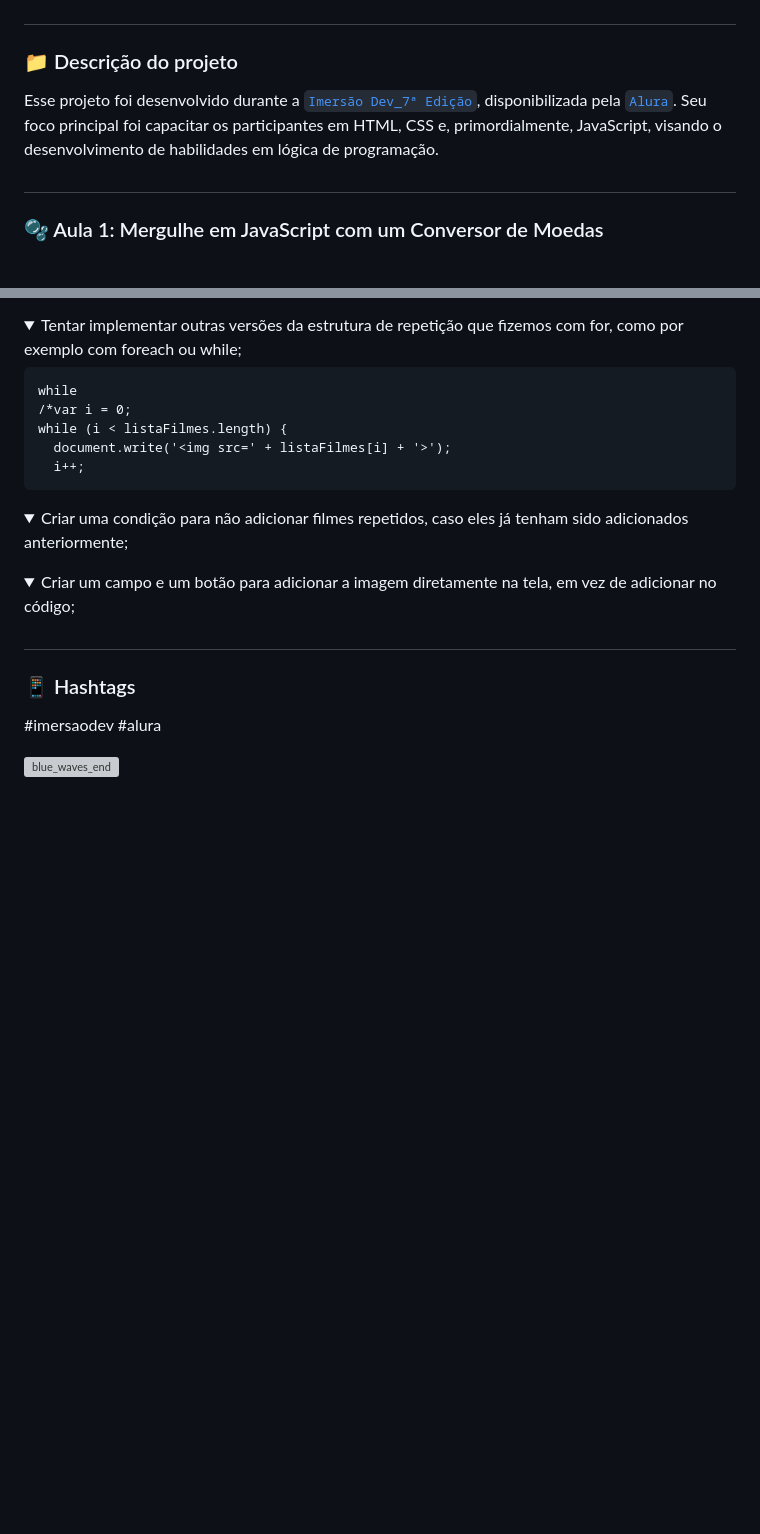
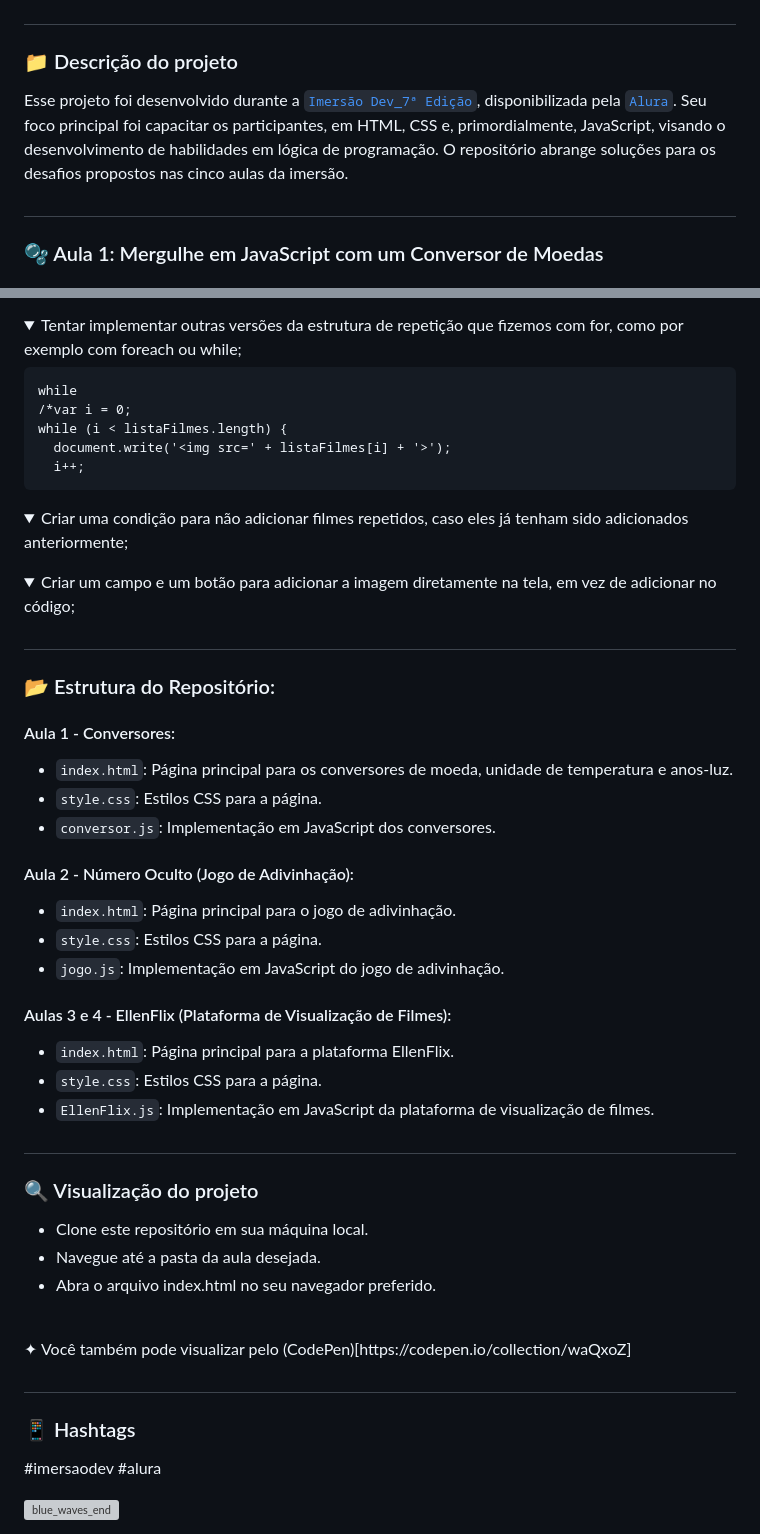
Before and after one commit to ellen-caroline/imersao-dev-7, a Markdown page: README.md, 2 parts joined by grey strips. Rendered like a GitHub page; folded sections open; blank space fills up the shorter version; grey boxes are pictures that could not be loaded.

```diff
--- a/README.md
+++ b/README.md
@@ -9,7 +9,7 @@
 ##
 
 ### 📁 Descrição do projeto
-   Esse projeto foi desenvolvido durante a [`Imersão Dev_7ª Edição`](https://www.alura.com.br/imersao-dados-ia), disponibilizada pela [`Alura`](https://www.alura.com.br/). Seu foco principal foi capacitar os participantes em HTML, CSS e, primordialmente, JavaScript, visando o desenvolvimento de habilidades em lógica de programação.
+   Esse projeto foi desenvolvido durante a [`Imersão Dev_7ª Edição`](https://www.alura.com.br/imersao-dados-ia), disponibilizada pela [`Alura`](https://www.alura.com.br/). Seu foco principal foi capacitar os participantes, em HTML, CSS e, primordialmente, JavaScript, visando o desenvolvimento de habilidades em lógica de programação. O repositório abrange soluções para os desafios propostos nas cinco aulas da imersão.
 
 ##
 
@@ -347,6 +347,33 @@ Na aula, são abordadas estruturas de dados e listas em JavaScript, com foco na
 
 ##
 
+### 📂 Estrutura do Repositório:
+#### Aula 1 - Conversores:
+- `index.html`: Página principal para os conversores de moeda, unidade de temperatura e anos-luz.
+- `style.css`: Estilos CSS para a página.
+- `conversor.js`: Implementação em JavaScript dos conversores.
+
+#### Aula 2 - Número Oculto (Jogo de Adivinhação):
+- `index.html`: Página principal para o jogo de adivinhação.
+- `style.css`: Estilos CSS para a página.
+- `jogo.js`: Implementação em JavaScript do jogo de adivinhação.
+
+#### Aulas 3 e 4 - EllenFlix (Plataforma de Visualização de Filmes):
+- `index.html`: Página principal para a plataforma EllenFlix.
+- `style.css`: Estilos CSS para a página.
+- `EllenFlix.js`: Implementação em JavaScript da plataforma de visualização de filmes.
+
+##
+
+### 🔍 Visualização do projeto
+- Clone este repositório em sua máquina local.
+- Navegue até a pasta da aula desejada.
+- Abra o arquivo index.html no seu navegador preferido.
+<br>
+✦ Você também pode visualizar pelo (CodePen)[https://codepen.io/collection/waQxoZ]
+
+##
+
 ### 📱 Hashtags
 #imersaodev #alura
 
```
